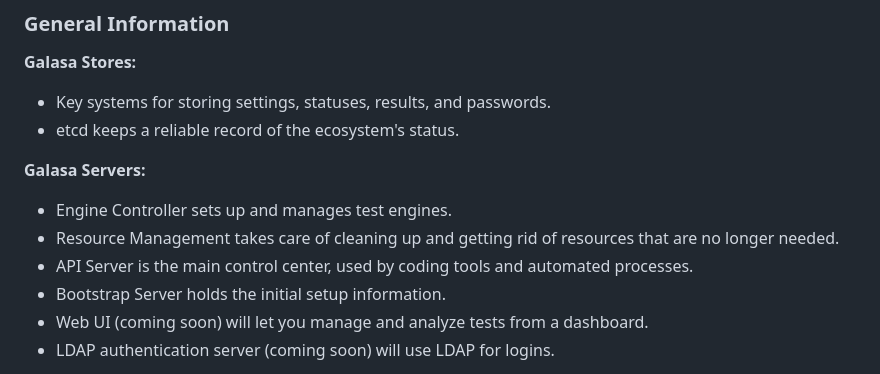
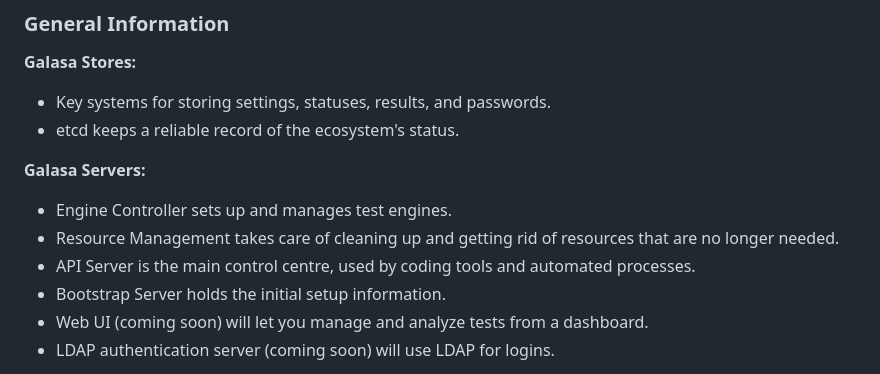
Before and after one commit to pw22232/AIAREnhanced-Tech, a Markdown page: Metadata/ecosystem_components.md, the part around the change. Rendered like a GitHub page.

```diff
--- a/Metadata/ecosystem_components.md
+++ b/Metadata/ecosystem_components.md
@@ -14,7 +14,7 @@
 **Galasa Servers:**
 - Engine Controller sets up and manages test engines.
 - Resource Management takes care of cleaning up and getting rid of resources that are no longer needed.
-- API Server is the main control center, used by coding tools and automated processes.
+- API Server is the main control centre, used by coding tools and automated processes.
 - Bootstrap Server holds the initial setup information.
 - Web UI (coming soon) will let you manage and analyze tests from a dashboard.
 - LDAP authentication server (coming soon) will use LDAP for logins.
```
